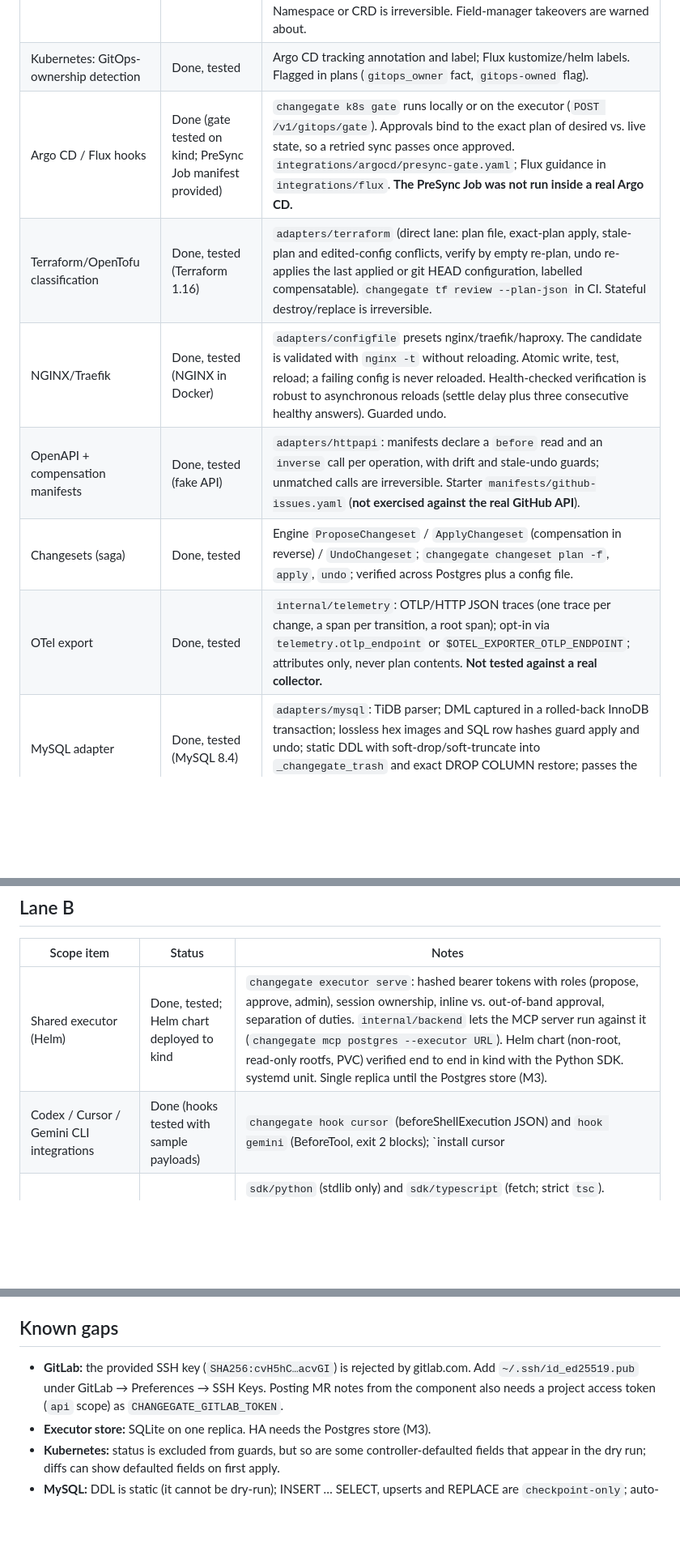
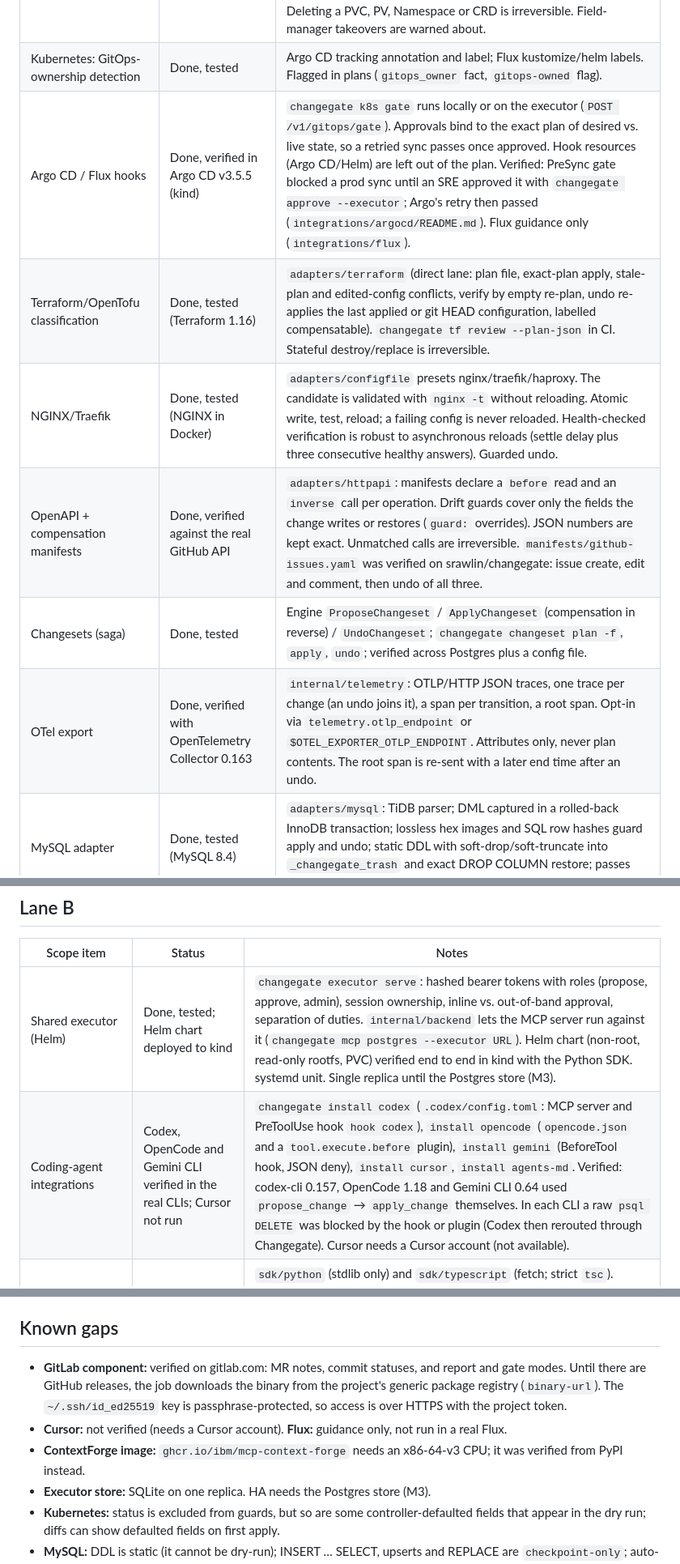
Before and after one commit to srawlin/changeward, a Markdown page: docs/m2-status.md, 3 parts joined by grey strips. Shown at 81% size. Rendered like a GitHub page; blank space fills up the shorter version.

Commit message:
M2 status: integrations verified in real products (GitLab, OTel, GitHub API, Codex, OpenCode, Gemini CLI, Envoy, agentgateway, ContextForge, Argo CD)
Co-Authored-By: Claude Opus 5.5 <noreply@anthropic.com>

```diff
--- a/docs/m2-status.md
+++ b/docs/m2-status.md
@@ -10,12 +10,12 @@ Postgres 16/18, MySQL 8.4, a kind cluster, Terraform, and NGINX in Docker.
 | --- | --- | --- |
 | Kubernetes: dry-run diff, undo handles | Done, tested (kind) | `adapters/kubernetes`. Server-side dry run diffed against live objects (managed fields and status stripped). Previous objects are the undo handle; create/update/delete/scale are restored exactly. Apply and undo are guarded by a desired-state hash, so controller status updates are not mistaken for drift. Rollout verification. Deleting a PVC, PV, Namespace or CRD is irreversible. Field-manager takeovers are warned about. |
 | Kubernetes: GitOps-ownership detection | Done, tested | Argo CD tracking annotation and label; Flux kustomize/helm labels. Flagged in plans (`gitops_owner` fact, `gitops-owned` flag). |
-| Argo CD / Flux hooks | Done (gate tested on kind; PreSync Job manifest provided) | `changegate k8s gate` runs locally or on the executor (`POST /v1/gitops/gate`). Approvals bind to the exact plan of desired vs. live state, so a retried sync passes once approved. `integrations/argocd/presync-gate.yaml`; Flux guidance in `integrations/flux`. **The PreSync Job was not run inside a real Argo CD.** |
+| Argo CD / Flux hooks | Done, verified in Argo CD v3.5.5 (kind) | `changegate k8s gate` runs locally or on the executor (`POST /v1/gitops/gate`). Approvals bind to the exact plan of desired vs. live state, so a retried sync passes once approved. Hook resources (Argo CD/Helm) are left out of the plan. Verified: PreSync gate blocked a prod sync until an SRE approved it with `changegate approve --executor`; Argo's retry then passed (`integrations/argocd/README.md`). Flux guidance only (`integrations/flux`). |
 | Terraform/OpenTofu classification | Done, tested (Terraform 1.16) | `adapters/terraform` (direct lane: plan file, exact-plan apply, stale-plan and edited-config conflicts, verify by empty re-plan, undo re-applies the last applied or git HEAD configuration, labelled compensatable). `changegate tf review --plan-json` in CI. Stateful destroy/replace is irreversible. |
 | NGINX/Traefik | Done, tested (NGINX in Docker) | `adapters/configfile` presets nginx/traefik/haproxy. The candidate is validated with `nginx -t` without reloading. Atomic write, test, reload; a failing config is never reloaded. Health-checked verification is robust to asynchronous reloads (settle delay plus three consecutive healthy answers). Guarded undo. |
-| OpenAPI + compensation manifests | Done, tested (fake API) | `adapters/httpapi`: manifests declare a `before` read and an `inverse` call per operation, with drift and stale-undo guards; unmatched calls are irreversible. Starter `manifests/github-issues.yaml` (**not exercised against the real GitHub API**). |
+| OpenAPI + compensation manifests | Done, verified against the real GitHub API | `adapters/httpapi`: manifests declare a `before` read and an `inverse` call per operation. Drift guards cover only the fields the change writes or restores (`guard:` overrides). JSON numbers are kept exact. Unmatched calls are irreversible. `manifests/github-issues.yaml` was verified on srawlin/changegate: issue create, edit and comment, then undo of all three. |
 | Changesets (saga) | Done, tested | Engine `ProposeChangeset` / `ApplyChangeset` (compensation in reverse) / `UndoChangeset`; `changegate changeset plan -f`, `apply`, `undo`; verified across Postgres plus a config file. |
-| OTel export | Done, tested | `internal/telemetry`: OTLP/HTTP JSON traces (one trace per change, a span per transition, a root span); opt-in via `telemetry.otlp_endpoint` or `$OTEL_EXPORTER_OTLP_ENDPOINT`; attributes only, never plan contents. **Not tested against a real collector.** |
+| OTel export | Done, verified with OpenTelemetry Collector 0.163 | `internal/telemetry`: OTLP/HTTP JSON traces, one trace per change (an undo joins it), a span per transition, a root span. Opt-in via `telemetry.otlp_endpoint` or `$OTEL_EXPORTER_OTLP_ENDPOINT`. Attributes only, never plan contents. The root span is re-sent with a later end time after an undo. |
 | MySQL adapter | Done, tested (MySQL 8.4) | `adapters/mysql`: TiDB parser; DML captured in a rolled-back InnoDB transaction; lossless hex images and SQL row hashes guard apply and undo; static DDL with soft-drop/soft-truncate into `_changegate_trash` and exact DROP COLUMN restore; passes the conformance suite; `changegate mcp mysql`. |
 
 ## Lane B
@@ -23,7 +23,7 @@ Postgres 16/18, MySQL 8.4, a kind cluster, Terraform, and NGINX in Docker.
 | Scope item | Status | Notes |
 | --- | --- | --- |
 | Shared executor (Helm) | Done, tested; Helm chart deployed to kind | `changegate executor serve`: hashed bearer tokens with roles (propose, approve, admin), session ownership, inline vs. out-of-band approval, separation of duties. `internal/backend` lets the MCP server run against it (`changegate mcp postgres --executor URL`). Helm chart (non-root, read-only rootfs, PVC) verified end to end in kind with the Python SDK. systemd unit. Single replica until the Postgres store (M3). |
-| Codex / Cursor / Gemini CLI integrations | Done (hooks tested with sample payloads) | `changegate hook cursor` (beforeShellExecution JSON) and `hook gemini` (BeforeTool, exit 2 blocks); `install cursor|gemini` write MCP and hook config; `install codex` prints the MCP config; `install agents-md` adds instructions. **Not verified inside the real Cursor, Gemini CLI or Codex applications.** |
+| Coding-agent integrations | Codex, OpenCode and Gemini CLI verified in the real CLIs; Cursor not run | `changegate install codex` (`.codex/config.toml`: MCP server and PreToolUse hook `hook codex`), `install opencode` (`opencode.json` and a `tool.execute.before` plugin), `install gemini` (BeforeTool hook, JSON deny), `install cursor`, `install agents-md`. Verified: codex-cli 0.157, OpenCode 1.18 and Gemini CLI 0.64 used `propose_change` → `apply_change` themselves. In each CLI a raw `psql DELETE` was blocked by the hook or plugin (Codex then rerouted through Changegate). Cursor needs a Cursor account (not available). |
 | Python/TS SDKs with framework integrations | Done, tested against a live executor | `sdk/python` (stdlib only) and `sdk/typescript` (fetch; strict `tsc`). Sessions, propose, apply, confirm, undo, `guarded` wrappers. LangGraph interrupt helper (tested with a stand-in `interrupt`), agent tool-body helpers (OpenAI Agents SDK, Claude Agent SDK, Vercel AI SDK), Claude Agent SDK `can_use_tool`. **Not run inside the real frameworks.** Not published. |
 | Local web timeline | Done, tested | `changegate ui` (localhost only): sessions, diffs, decisions, signals, audit events, approve/reject/undo with a CSRF token and a strict CSP. |
 | Promotion for Kubernetes manifests | Done, tested locally | `changegate promote --k8s-dir` writes desired-state manifests (deleted objects' files removed). |
@@ -61,9 +61,11 @@ because they would let a model loosen a decision: classifying unannotated MCP to
 
 ## Known gaps
 
-- **GitLab:** the provided SSH key (`SHA256:cvH5hC…acvGI`) is rejected by gitlab.com. Add `~/.ssh/id_ed25519.pub`
-  under GitLab → Preferences → SSH Keys. Posting MR notes from the component also needs a project access token
-  (`api` scope) as `CHANGEGATE_GITLAB_TOKEN`.
+- **GitLab component:** verified on gitlab.com: MR notes, commit statuses, and report and gate modes. Until there are
+  GitHub releases, the job downloads the binary from the project's generic package registry (`binary-url`). The
+  `~/.ssh/id_ed25519` key is passphrase-protected, so access is over HTTPS with the project token.
+- **Cursor:** not verified (needs a Cursor account). **Flux:** guidance only, not run in a real Flux.
+- **ContextForge image:** `ghcr.io/ibm/mcp-context-forge` needs an x86-64-v3 CPU; it was verified from PyPI instead.
 - **Executor store:** SQLite on one replica. HA needs the Postgres store (M3).
 - **Kubernetes:** status is excluded from guards, but so are some controller-defaulted fields that appear in the
   dry run; diffs can show defaulted fields on first apply.
```
Also changed, not shown: other parts of docs/m2-status.md (+1 -1 lines).
